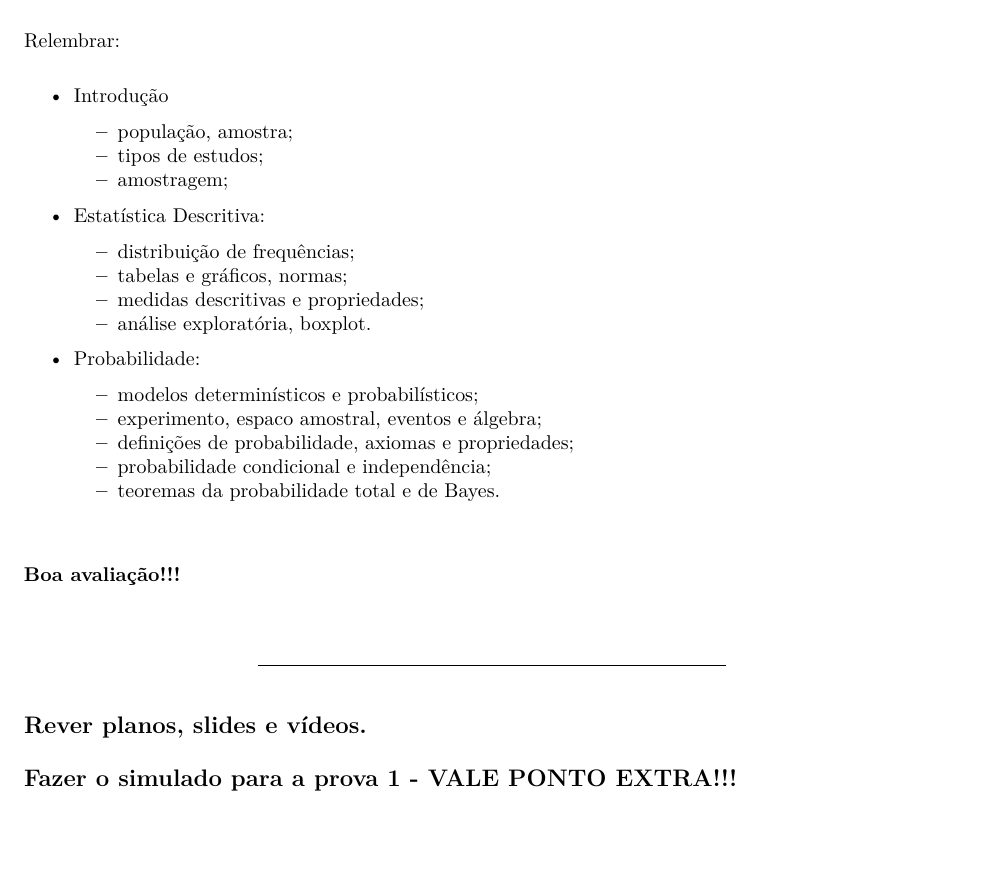
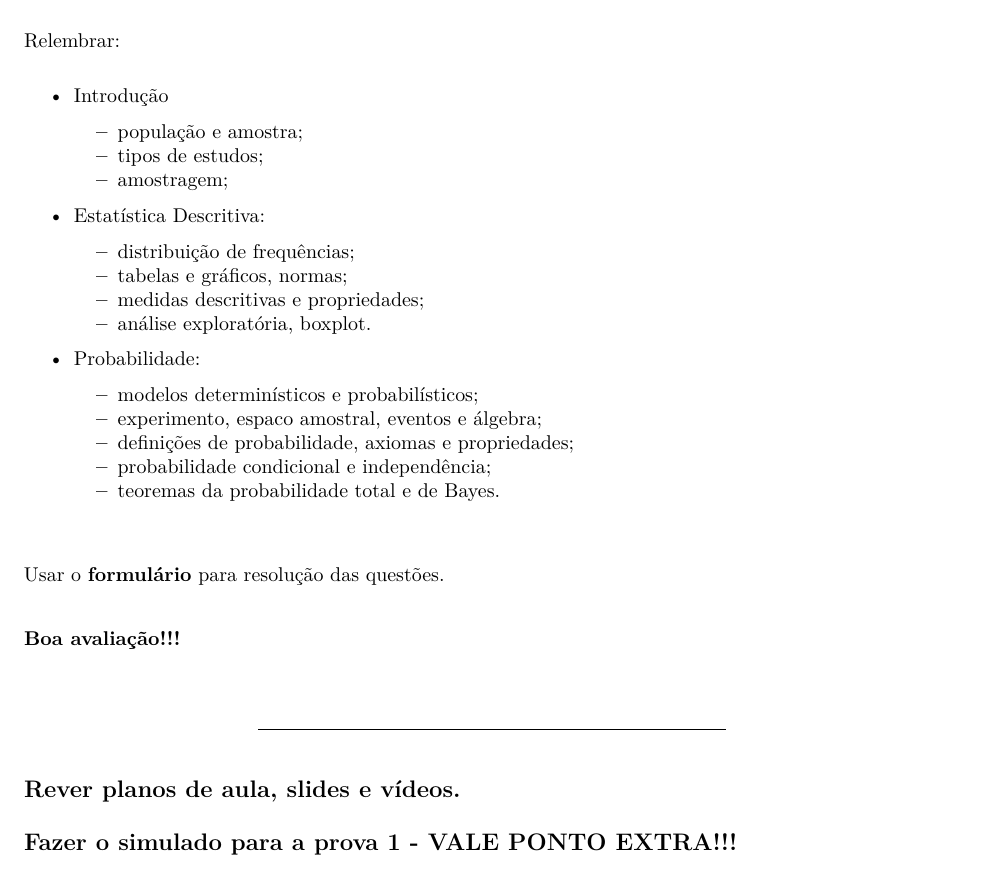
Before and after one commit to markus-stein/MAT02219EAD, an R Markdown document (plano-aulas/ProbabilidadeEstatistica_aula09e10_topicos.Rmd): part of the page, cut so that both start at the same text, the shorter picture padded with empty space. The pictures show the output file plano-aulas/ProbabilidadeEstatistica_aula09e10_topicos.pdf that the author committed with the source.

Commit message:
week 5 updates

```diff
--- a/plano-aulas/ProbabilidadeEstatistica_aula09e10_topicos.Rmd
+++ b/plano-aulas/ProbabilidadeEstatistica_aula09e10_topicos.Rmd
@@ -30,7 +30,7 @@ knitr::opts_chunk$set(echo = TRUE)
 Relembrar:
 
 * Introdução
-    + população, amostra;
+    + população e amostra;
     + tipos de estudos;
     + amostragem;
 
@@ -47,6 +47,9 @@ Relembrar:
     + probabilidade condicional e independência;
     + teoremas da probabilidade total e de Bayes.
 
+\vspace{0.5cm}
+
+Usar o **formulário** para resolução das questões.
 
 \vspace{0.5cm}
 
@@ -55,7 +58,7 @@ Relembrar:
 \vspace{0.5cm}
 
 ***
-## Rever planos, slides e vídeos.
+## Rever planos de aula, slides e vídeos.
 ## Fazer o simulado para a prova 1 - VALE PONTO EXTRA!!!
 ## Fazer a prova 1 até o dia 28/02.
 ***
```
Also changed, not shown: plano-aulas/ProbabilidadeEstatistica_aula09e10_topicos.pdf, 1 other file.
